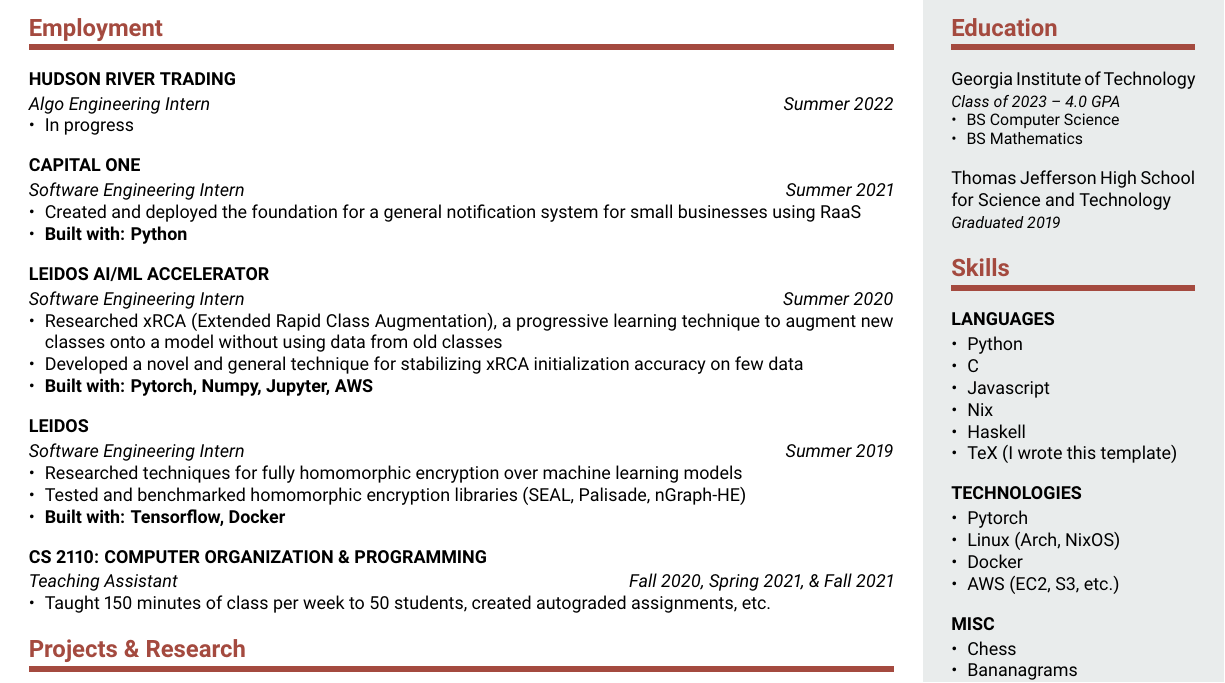
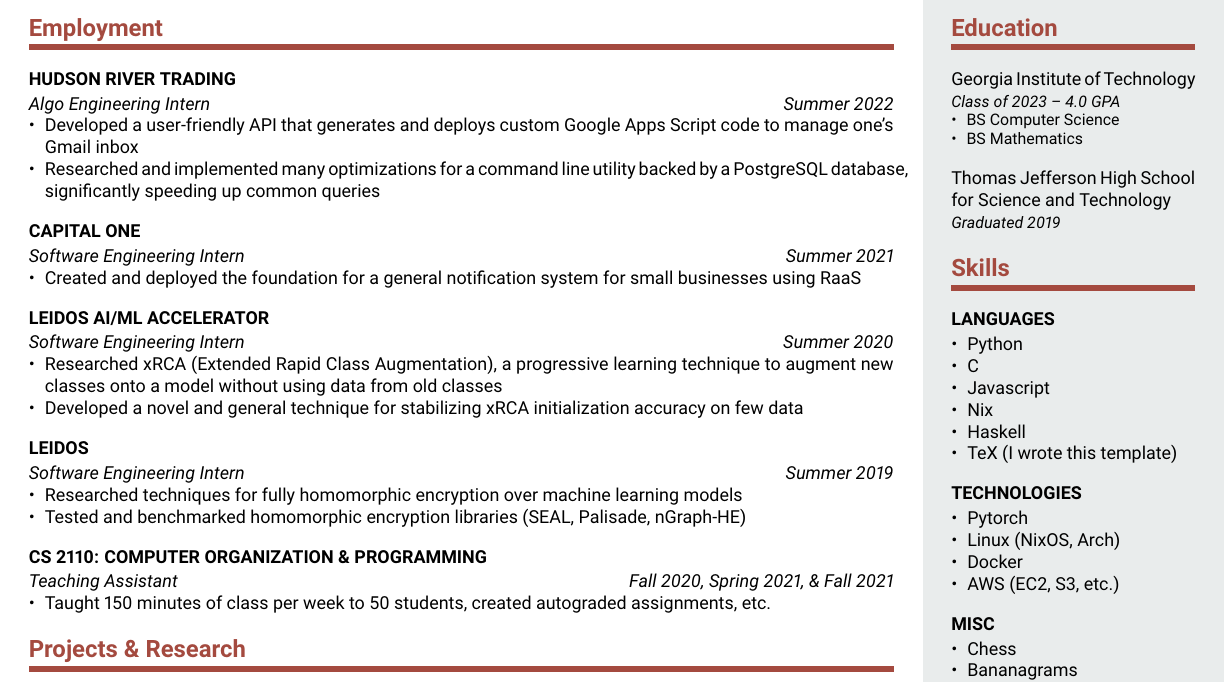
Before and after one commit to freemagma/resume, a LaTeX CV (resume.tex): part of the page, cut so that both start at the same text. Compiled offline with pdfLaTeX.

Commit message:
2022-08-12 update

```diff
--- a/resume.tex
+++ b/resume.tex
@@ -14,23 +14,23 @@
 \begin{paracol}{2}
 	%------------------------------------------------------------%
 	\section{Employment}
-	\compact[Summer 2022]{Hudson River Trading}{Algo Engineering Intern}{{In progress}}
+	\compact[Summer 2022]{Hudson River Trading}{Algo Engineering Intern}{
+        {Developed a user-friendly API that generates and deploys custom Google Apps Script code to manage one's Gmail inbox},
+        {Researched and implemented many optimizations for a command line utility backed by a PostgreSQL database, significantly speeding up common queries},
+    }
 	\compact[Summer 2021]{Capital One}{Software Engineering Intern}{
-		{Created and deployed the foundation for a general notification system for small businesses using RaaS},
-		{\textbf{Built with: Python}}
+		{Created and deployed the foundation for a general notification system for small businesses using RaaS}
 	}
 	\compact[Summer 2020]{Leidos AI/ML Accelerator}{Software Engineering Intern}{
 		{Researched xRCA (Extended Rapid Class Augmentation),
 				a progressive learning technique to augment new classes
 				onto a model without using data from old classes},
 		{Developed a novel and general technique for stabilizing xRCA
-				initialization accuracy on few data},
-		{\textbf{Built with: Pytorch, Numpy, Jupyter, AWS}}
+				initialization accuracy on few data}
 	}
 	\compact[Summer 2019]{Leidos}{Software Engineering Intern}{
 		{Researched techniques for fully homomorphic encryption over machine learning models},
-		{Tested and benchmarked homomorphic encryption libraries (SEAL, Palisade, nGraph-HE)},
-		{\textbf{Built with: Tensorflow, Docker}}
+		{Tested and benchmarked homomorphic encryption libraries (SEAL, Palisade, nGraph-HE)}
 	}
 	\compact[Fall 2020, Spring 2021, \& Fall 2021]{CS 2110: Computer Organization \& Programming}{Teaching Assistant}{
 		{Taught 150 minutes of class per week to 50 students, created autograded assignments, etc.}
@@ -81,7 +81,7 @@
 
 	\section{Skills}
 	\compact{Languages}{}{Python, C, Javascript, Nix, Haskell, TeX (I wrote this template)}
-	\compact{Technologies}{}{Pytorch, {Linux (Arch, NixOS)}, Docker, {AWS (EC2, S3, etc.)}}
+	\compact{Technologies}{}{Pytorch, {Linux (NixOS, Arch)}, Docker, {AWS (EC2, S3, etc.)}}
 	\compact{Misc}{}{Chess, Bananagrams, Twilight Imperium}
 
 	\section{Relevant Courses}
```
Also changed, not shown: resume.pdf.
